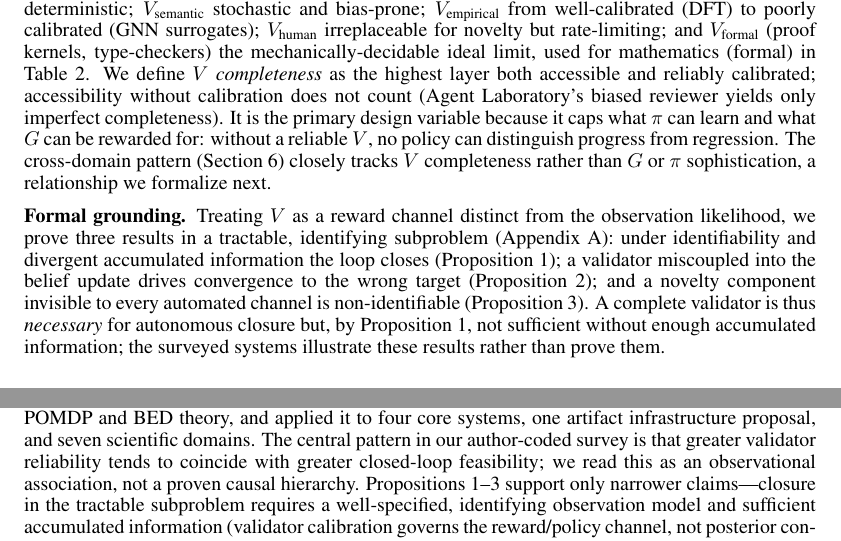
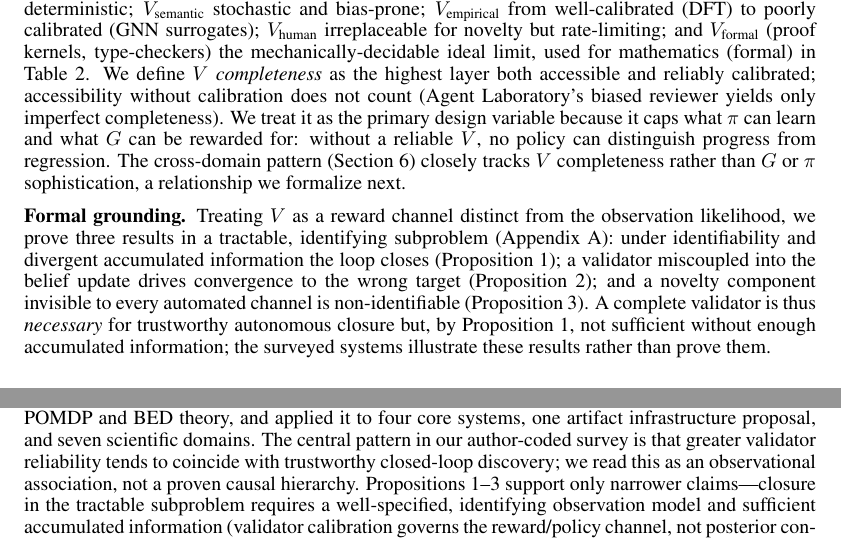
Before and after one commit to ysys143/servo-caisc2026, a LaTeX paper (submission/main.tex): two parts of pages 4 and 8 of 14, joined at a grey line, cut so that both start at the same text. Compiled offline with pdfLaTeX.

Commit message:
WIP(submission): defensive claim-narrowing in body (2nd ext-review pass)
Seven length-safe wording narrowings converged on by two independent reviews;
recompiled 0 errors, conclusion still p8 (8-page body OK), servo_caiscfp2026.pdf
resynced IDENTICAL.
- abstract: "the discovery loop provably closes" -> "...closes" (Props still cited)
- abstract/intro/conclusion: "closed-loop feasibility" (x3) -> "trustworthy
  closed-loop discovery" (consistency with the v1 structural-near-miss finding,
  which closes mechanically but not trustworthily)
- framework S3: "It is the primary design variable" -> "We treat it as the primary
  design variable" (frames an analytical stance; consistent with the conclusion's
  "not ... the primary determinant" hedge)
- formal grounding: "necessary for autonomous closure" -> "necessary for
  trustworthy autonomous closure" (aligns the necessity claim with the counterexample)
- ARA: "may be the most tractable entry point" -> "a plausible entry point"
  (removes over-optimism + internal inconsistency with the collective-coscientist para)

Not done (deferred to author): title change, per-domain rationale sentences
(would overflow p8), genre repositioning.

```diff
--- a/submission/main.tex
+++ b/submission/main.tex
@@ -123,9 +123,9 @@ We define an AI Scientist system as a tuple \sgmvpi{} with the following compone
 
 We further introduce $H \in [0,1]$ (distinct from the entropy function $H(\theta)$ in Eq.~\ref{eq:eid}) as an auxiliary parameter denoting the degree of human intervention: $H=0$ for fully autonomous systems and $H=1$ for systems in which humans assume the role of $G$ or $\pi$.
 
-\noindent\textbf{V-completeness as a design dimension.} The layers form a partial order under reliability: $V_\text{syntax}$ deterministic; $V_\text{semantic}$ stochastic and bias-prone; $V_\text{empirical}$ from well-calibrated (DFT) to poorly calibrated (GNN surrogates); $V_\text{human}$ irreplaceable for novelty but rate-limiting; and $V_\text{formal}$ (proof kernels, type-checkers) the mechanically-decidable ideal limit, used for mathematics (formal) in Table~\ref{tab:domain-comparison}. We define \emph{$V$ completeness} as the highest layer both accessible and reliably calibrated; accessibility without calibration does not count (Agent Laboratory's biased reviewer yields only imperfect completeness). It is the primary design variable because it caps what $\pi$ can learn and what $G$ can be rewarded for: without a reliable $V$, no policy can distinguish progress from regression. The cross-domain pattern (Section~\ref{sec:domains}) closely tracks $V$ completeness rather than $G$ or $\pi$ sophistication, a relationship we formalize next.
+\noindent\textbf{V-completeness as a design dimension.} The layers form a partial order under reliability: $V_\text{syntax}$ deterministic; $V_\text{semantic}$ stochastic and bias-prone; $V_\text{empirical}$ from well-calibrated (DFT) to poorly calibrated (GNN surrogates); $V_\text{human}$ irreplaceable for novelty but rate-limiting; and $V_\text{formal}$ (proof kernels, type-checkers) the mechanically-decidable ideal limit, used for mathematics (formal) in Table~\ref{tab:domain-comparison}. We define \emph{$V$ completeness} as the highest layer both accessible and reliably calibrated; accessibility without calibration does not count (Agent Laboratory's biased reviewer yields only imperfect completeness). We treat it as the primary design variable because it caps what $\pi$ can learn and what $G$ can be rewarded for: without a reliable $V$, no policy can distinguish progress from regression. The cross-domain pattern (Section~\ref{sec:domains}) closely tracks $V$ completeness rather than $G$ or $\pi$ sophistication, a relationship we formalize next.
 
-\noindent\textbf{Formal grounding.} Treating $V$ as a reward channel distinct from the observation likelihood, we prove three results in a tractable, identifying subproblem (Appendix~\ref{app:vformal}): under identifiability and divergent accumulated information the loop closes (Proposition~\ref{prop:suff}); a validator miscoupled into the belief update drives convergence to the wrong target (Proposition~\ref{prop:drift}); and a novelty component invisible to every automated channel is non-identifiable (Proposition~\ref{prop:novelty}). A complete validator is thus \emph{necessary} for autonomous closure but, by Proposition~\ref{prop:suff}, not sufficient without enough accumulated information; the surveyed systems illustrate these results rather than prove them.
+\noindent\textbf{Formal grounding.} Treating $V$ as a reward channel distinct from the observation likelihood, we prove three results in a tractable, identifying subproblem (Appendix~\ref{app:vformal}): under identifiability and divergent accumulated information the loop closes (Proposition~\ref{prop:suff}); a validator miscoupled into the belief update drives convergence to the wrong target (Proposition~\ref{prop:drift}); and a novelty component invisible to every automated channel is non-identifiable (Proposition~\ref{prop:novelty}). A complete validator is thus \emph{necessary} for trustworthy autonomous closure but, by Proposition~\ref{prop:suff}, not sufficient without enough accumulated information; the surveyed systems illustrate these results rather than prove them.
 
 \section{Analysis of Core AI Scientist Systems}
 \label{sec:core}
@@ -236,7 +236,7 @@ The hard $M_s$ problems arise when memory is lossy, compressed, conflicting, or
 \section{Conclusion}
 \label{sec:conclusion}
 
-We introduced \framework{} \sgmvpi{}, a formal framework connecting AI Scientist systems to POMDP and BED theory, and applied it to four core systems, one artifact infrastructure proposal, and seven scientific domains. The central pattern in our author-coded survey is that greater validator reliability tends to coincide with greater closed-loop feasibility; we read this as an observational association, not a proven causal hierarchy. Propositions~\ref{prop:suff}--\ref{prop:novelty} support only narrower claims---closure in the tractable subproblem requires a well-specified, identifying observation model and sufficient accumulated information (validator calibration governs the reward/policy channel, not posterior consistency), and novelty is unidentified only when no automated channel carries novelty information---so the formalism motivates separating observation, reward validation, and human novelty judgment rather than proving that $V$ completeness is the primary determinant across real systems.
+We introduced \framework{} \sgmvpi{}, a formal framework connecting AI Scientist systems to POMDP and BED theory, and applied it to four core systems, one artifact infrastructure proposal, and seven scientific domains. The central pattern in our author-coded survey is that greater validator reliability tends to coincide with trustworthy closed-loop discovery; we read this as an observational association, not a proven causal hierarchy. Propositions~\ref{prop:suff}--\ref{prop:novelty} support only narrower claims---closure in the tractable subproblem requires a well-specified, identifying observation model and sufficient accumulated information (validator calibration governs the reward/policy channel, not posterior consistency), and novelty is unidentified only when no automated channel carries novelty information---so the formalism motivates separating observation, reward validation, and human novelty judgment rather than proving that $V$ completeness is the primary determinant across real systems.
 
 The decomposition makes implicit comparisons explicit: formal mathematics is most mature because $V_\text{formal}$ is binary-reliable; chemistry and biology stay loop-open because $V$ depends on physical measurement; and no system compounds knowledge across domains because transferable $M_s$ is absent (GNoME improves only within its trained chemical space). These are structural constraints, not gaps closable by better language models alone. The three open problems are neither independent nor equally tractable---ARA's Rigor Auditor and GNoME's uncertainty sampling show partial progress---suggesting the bottleneck is missing architecture, not impossibility. \framework{} offers the vocabulary to name what is needed: validators and memory structures both complete enough to close the loop and structured enough to support principled search.
 
```
Also changed, not shown: submission/main.pdf, submission/servo_caiscfp2026.pdf, submission/main.tex (6 more changed lines), 1 other file.
